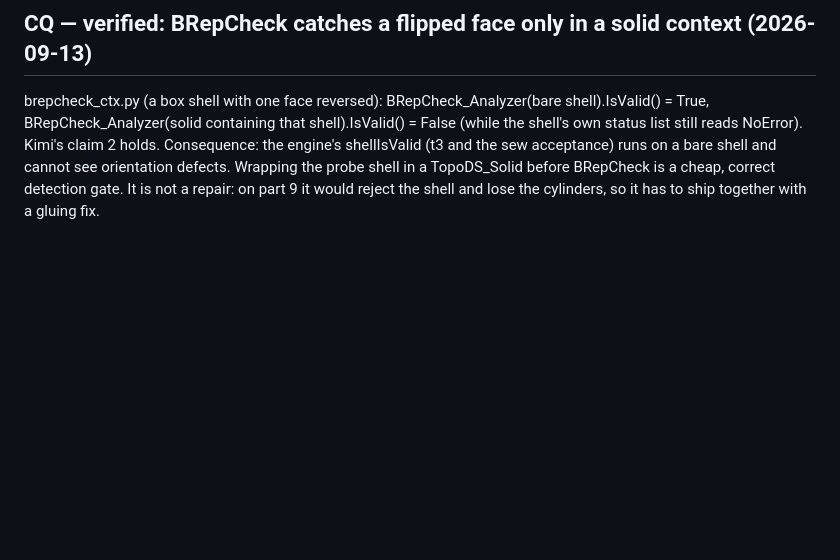
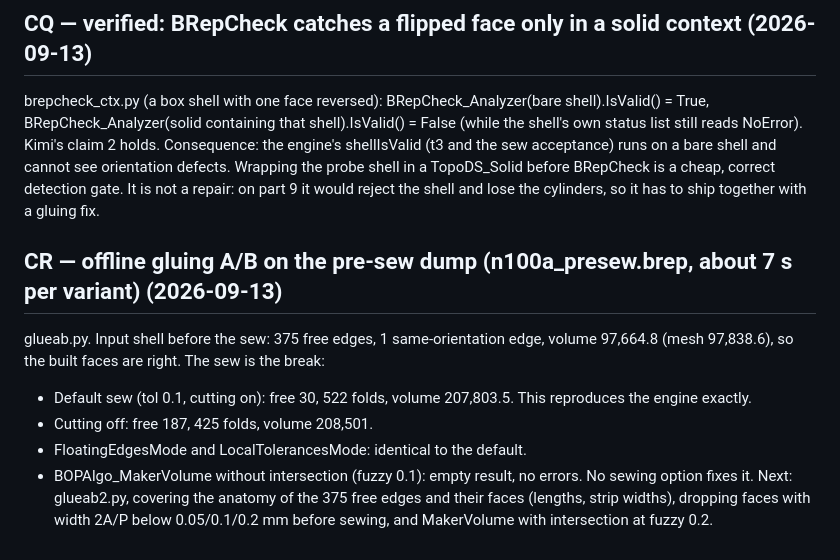
Before and after one commit to tommasobbianchi/mesh2step, a Markdown page: .claude/loopspec/RESUME.md, the part around the change. GitHub-like rendering; blank space fills up the shorter version.

Commit message:
offline A/B: pre-sew shell volume correct; no sewing option avoids the folds; MakerVolume w/o intersect empty
Co-Authored-By: Claude Opus 5 (1M context) <noreply@anthropic.com>
Claude-Session: https://claude.ai/code/session_018SNiWVUb6kYYHcCJAfzFr6

```diff
--- a/.claude/loopspec/RESUME.md
+++ b/.claude/loopspec/RESUME.md
@@ -1146,3 +1146,11 @@ Verified in our code: acceptance at refit_build.cpp:6769 requires validity only
 
 ## CQ — verified: BRepCheck catches a flipped face only in a solid context (2026-09-13)
 brepcheck_ctx.py (a box shell with one face reversed): BRepCheck_Analyzer(bare shell).IsValid() = True, BRepCheck_Analyzer(solid containing that shell).IsValid() = False (while the shell's own status list still reads NoError). Kimi's claim 2 holds. Consequence: the engine's shellIsValid (t3 and the sew acceptance) runs on a bare shell and cannot see orientation defects. Wrapping the probe shell in a TopoDS_Solid before BRepCheck is a cheap, correct detection gate. It is not a repair: on part 9 it would reject the shell and lose the cylinders, so it has to ship together with a gluing fix.
+
+## CR — offline gluing A/B on the pre-sew dump (n100a_presew.brep, about 7 s per variant) (2026-09-13)
+glueab.py. Input shell before the sew: 375 free edges, 1 same-orientation edge, volume 97,664.8 (mesh 97,838.6), so the built faces are right. The sew is the break:
+- Default sew (tol 0.1, cutting on): free 30, 522 folds, volume 207,803.5. This reproduces the engine exactly.
+- Cutting off: free 187, 425 folds, volume 208,501.
+- FloatingEdgesMode and LocalTolerancesMode: identical to the default.
+- BOPAlgo_MakerVolume without intersection (fuzzy 0.1): empty result, no errors.
+No sewing option fixes it. Next: glueab2.py, covering the anatomy of the 375 free edges and their faces (lengths, strip widths), dropping faces with width 2A/P below 0.05/0.1/0.2 mm before sewing, and MakerVolume with intersection at fuzzy 0.2.
```
